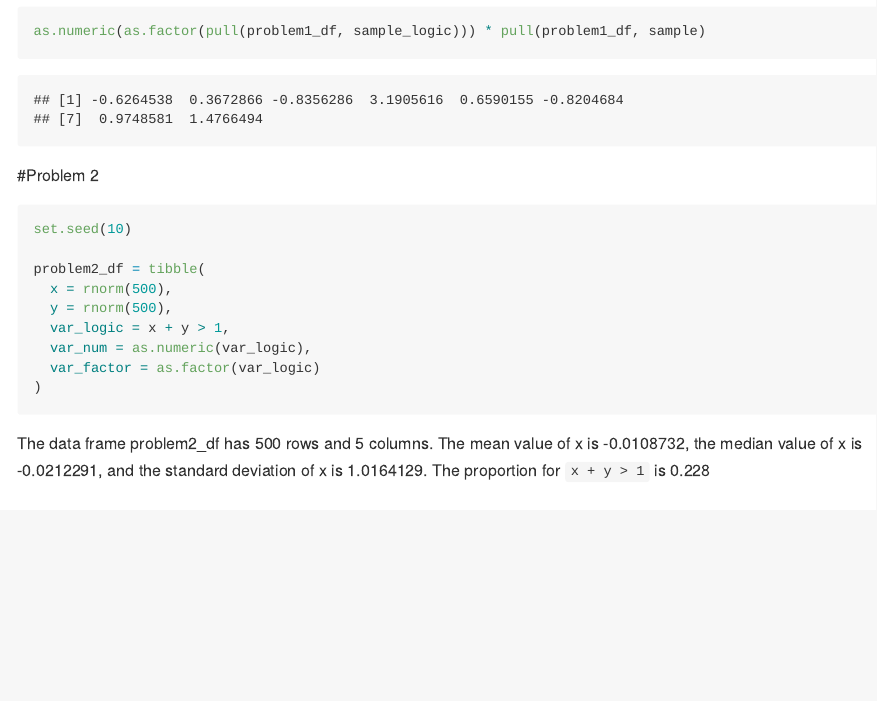
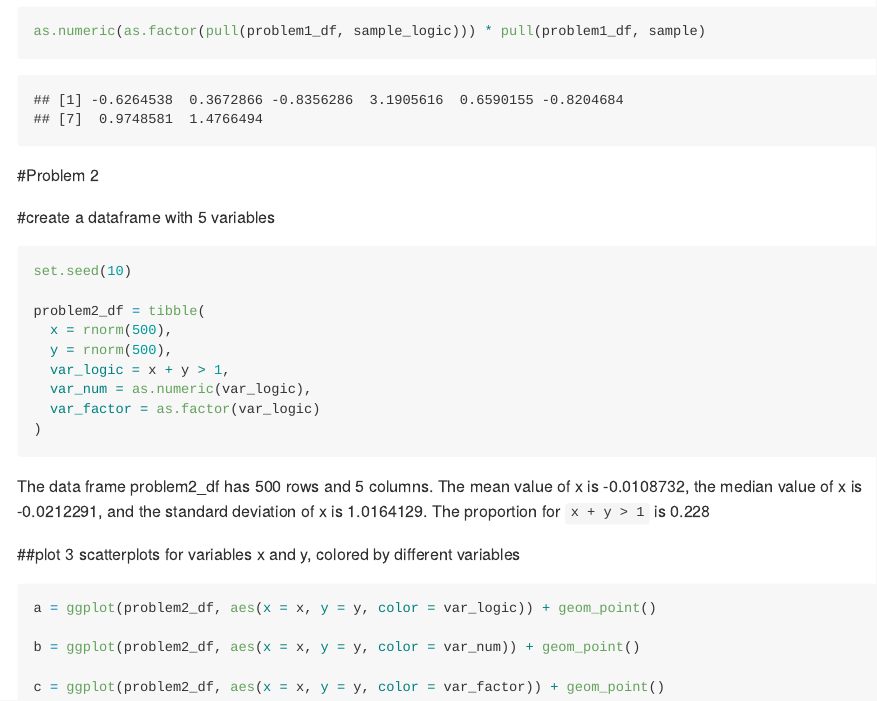
Before and after one commit to xing1215/p8105_hw1_xc2472, an R Markdown document (p8105_hw1_xc2472.Rmd): the page in a window 1100 px wide, from 1930 px down. The pictures show the output file p8105_hw1_xc2472.md that the author committed with the source, drawn offline in the style of GitHub.

Commit message:
3 scatter_plots were created

````diff
--- a/p8105_hw1_xc2472.Rmd
+++ b/p8105_hw1_xc2472.Rmd
@@ -63,6 +63,7 @@
 
 #Problem 2
 
+#create a dataframe with 5 variables
 ```{r}
 set.seed(10)
 
@@ -78,3 +79,13 @@
  The data frame problem2_df has `r nrow(problem2_df)` rows and
 `r ncol(problem2_df)` columns.
 The mean value of x is `r mean(pull(problem2_df, x))`, the median value of x is `r median(pull(problem2_df, x))`, and the standard deviation of x is `r sd(pull(problem2_df, x))`. The proportion for `x + y > 1` is `r mean(pull(problem2_df, var_logic) == "TRUE")`
+
+##plot 3 scatterplots for variables x and y, colored by different variables
+```{r}
+a = ggplot(problem2_df, aes(x = x, y = y, color = var_logic)) + geom_point()
+
+b = ggplot(problem2_df, aes(x = x, y = y, color = var_num)) + geom_point()
+
+c = ggplot(problem2_df, aes(x = x, y = y, color = var_factor)) + geom_point()
+
+```
````
Also changed, not shown: p8105_hw1_xc2472.md.
